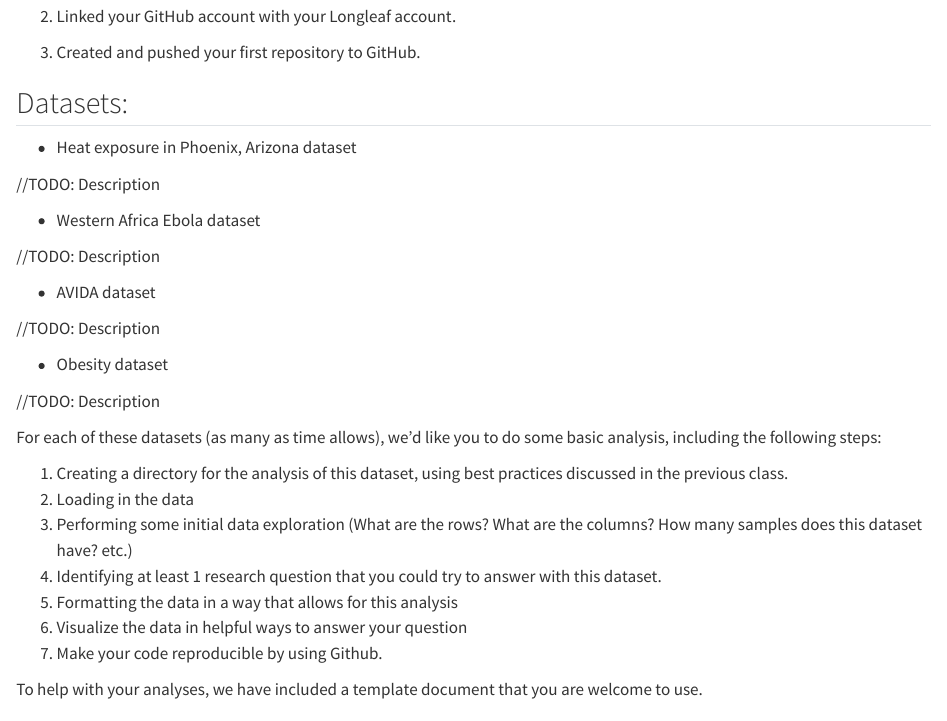
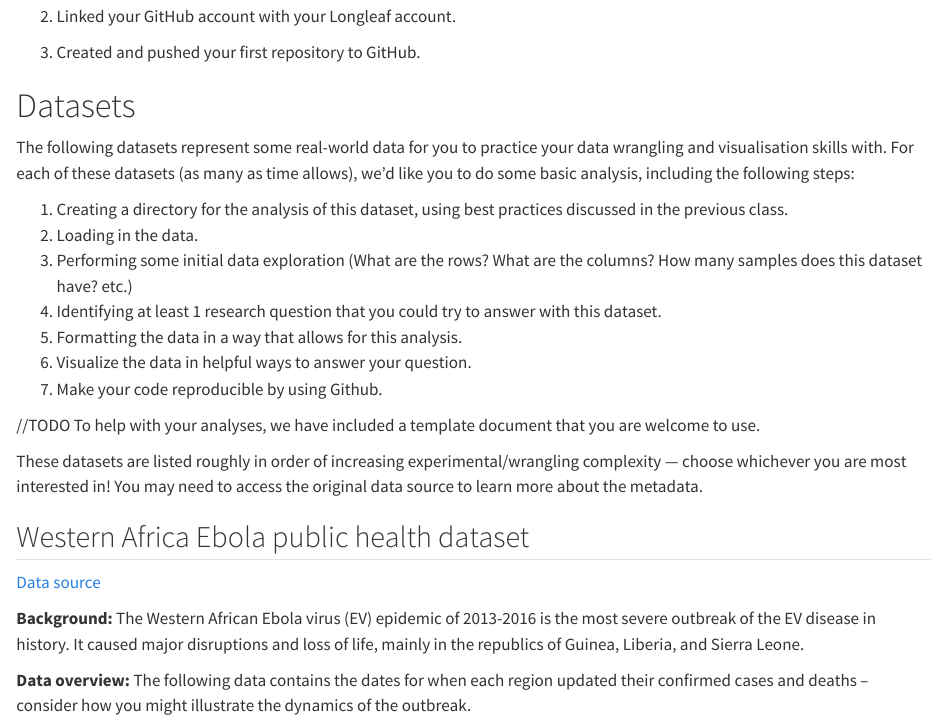
Before and after one commit to How-to-Learn-to-Code/Rclass-DataScience, a Quarto document (scripts/04_projects/project-day-2.qmd): the page in a window 1100 px wide, from 230 px down. Rendered offline with R 4.5, knitr and Pandoc in place of Quarto, with nearby package versions.

Commit message:
add writeup + datasets for project day 2

```diff
--- a/scripts/04_projects/project-day-2.qmd
+++ b/scripts/04_projects/project-day-2.qmd
@@ -7,27 +7,33 @@ format: html
 
 Now that you've been through the entire course, we want to reinforce some of the skills that you've learned by applying your knowledge to several existing datasets. In the previous class, you have completed the following steps:
 
-1. Created a GitHub account.
+1.  Created a GitHub account.
 
-2. Linked your GitHub account with your Longleaf account.
+2.  Linked your GitHub account with your Longleaf account.
 
-3. Created and pushed your first repository to GitHub.
+3.  Created and pushed your first repository to GitHub.
 
+# Datasets
 
-## Datasets:
+The following datasets represent some real-world data for you to practice your data wrangling and visualisation skills with. For each of these datasets (as many as time allows), we'd like you to do some basic analysis, including the following steps:
 
-* Heat exposure in Phoenix, Arizona dataset
+1.  Creating a directory for the analysis of this dataset, using best practices discussed in the previous class.
+2.  Loading in the data.
+3.  Performing some initial data exploration (What are the rows? What are the columns? How many samples does this dataset have? etc.)
+4.  Identifying at least 1 research question that you could try to answer with this dataset.
+5.  Formatting the data in a way that allows for this analysis.
+6.  Visualize the data in helpful ways to answer your question.
+7.  Make your code reproducible by using Github.
 
-//TODO: Description
+//TODO To help with your analyses, we have included a template document that you are welcome to use.
 
-* Western Africa Ebola dataset
+These datasets are listed roughly in order of increasing experimental/wrangling complexity — choose whichever you are most interested in! You may need to access the original data source to learn more about the metadata.
 
-//TODO: Description
+## Western Africa Ebola public health dataset
 
-* AVIDA dataset
+[Data source](https://www.kaggle.com/datasets/imdevskp/ebola-outbreak-20142016-complete-dataset)
 
-//TODO: Description
+**Background:** The Western African Ebola virus (EV) epidemic of 2013-2016 is the most severe outbreak of the EV disease in history. It caused major disruptions and loss of life, mainly in the republics of Guinea, Liberia, and Sierra Leone.
 
-* Obesity dataset
+**Data overview:** The following data contains the dates for when each region updated their confirmed cases and deaths – consider how you might illustrate the dynamics of the outbreak.
 
-//TODO: Description
@@ -39,5 +45,0 @@ For each of these datasets (as many as time allows), we'd like you to do some ba
-2. Loading in the data
-3. Performing some initial data exploration (What are the rows? What are the columns? How many samples does this dataset have? etc.)
-4. Identifying at least 1 research question that you could try to answer with this dataset.
-5. Formatting the data in a way that allows for this analysis
-6. Visualize the data in helpful ways to answer your question
```
Also changed, not shown: scripts/04_projects/project-day-2.qmd (51 more changed lines), 7 other files.
